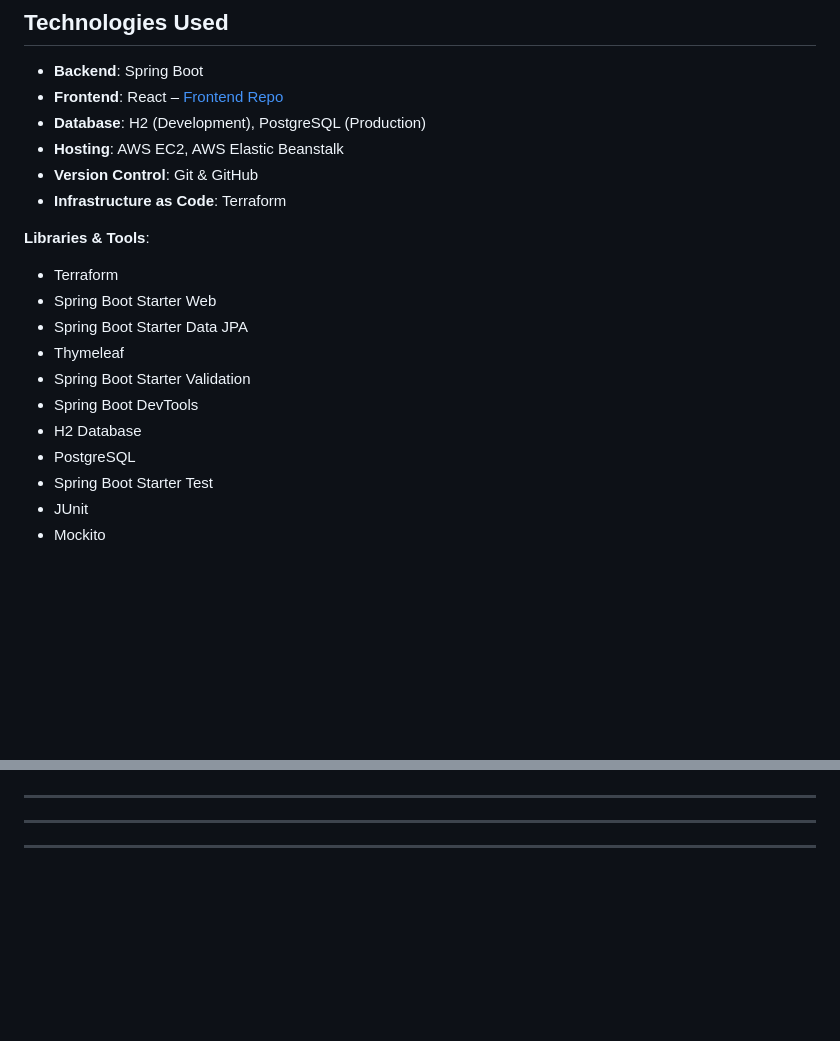
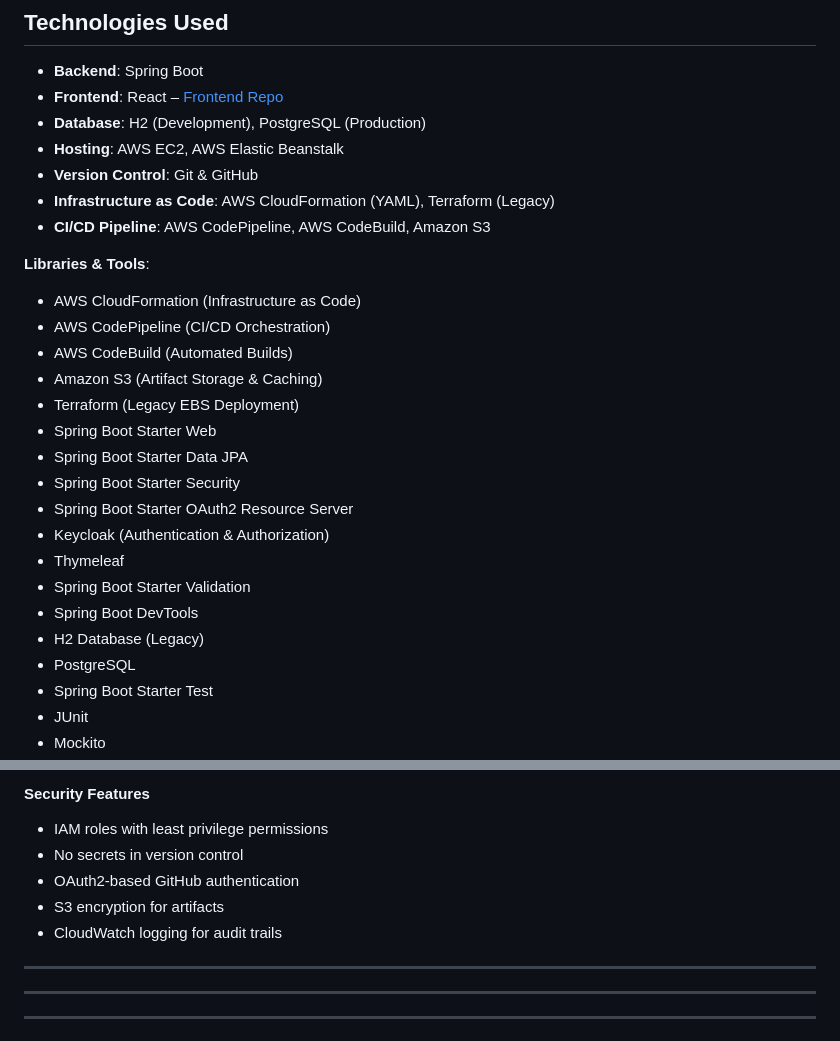
Before and after one commit to KevinLlano/Full-Stack-Car-Inventory-Platform, a Markdown page: README.md, 2 parts joined by grey strips. GitHub-like rendering; blank space fills up the shorter version.

```diff
--- a/README.md
+++ b/README.md
@@ -27,16 +27,24 @@ This project demonstrates inventory management by filtering for engine parts and
 * **Database**: H2 (Development), PostgreSQL (Production)
 * **Hosting**: AWS EC2, AWS Elastic Beanstalk
 * **Version Control**: Git & GitHub
-* **Infrastructure as Code**: Terraform
+* **Infrastructure as Code**: AWS CloudFormation (YAML), Terraform (Legacy)
+* **CI/CD Pipeline**: AWS CodePipeline, AWS CodeBuild, Amazon S3
 
 **Libraries & Tools**:
-- Terraform
+- AWS CloudFormation (Infrastructure as Code)
+- AWS CodePipeline (CI/CD Orchestration)
+- AWS CodeBuild (Automated Builds)
+- Amazon S3 (Artifact Storage & Caching)
+- Terraform (Legacy EBS Deployment)
 - Spring Boot Starter Web
 - Spring Boot Starter Data JPA
+- Spring Boot Starter Security
+- Spring Boot Starter OAuth2 Resource Server
+- Keycloak (Authentication & Authorization)
 - Thymeleaf
 - Spring Boot Starter Validation
 - Spring Boot DevTools
-- H2 Database
+- H2 Database (Legacy)
 - PostgreSQL
 - Spring Boot Starter Test
 - JUnit
@@ -289,3 +417,10 @@ URL: [https://car-parts-inventory-app.elasticbeanstalk.com](https://car-parts-in
+#### Security Features
+
+- IAM roles with least privilege permissions
+- No secrets in version control
+- OAuth2-based GitHub authentication
+- S3 encryption for artifacts
+- CloudWatch logging for audit trails
 
 ---
 
```
Also changed, not shown: other parts of README.md (+120 -0 lines), img_10.png (added), img_11.png (added), img_12.png (added), img_8.png (added), img_9.png (added).
